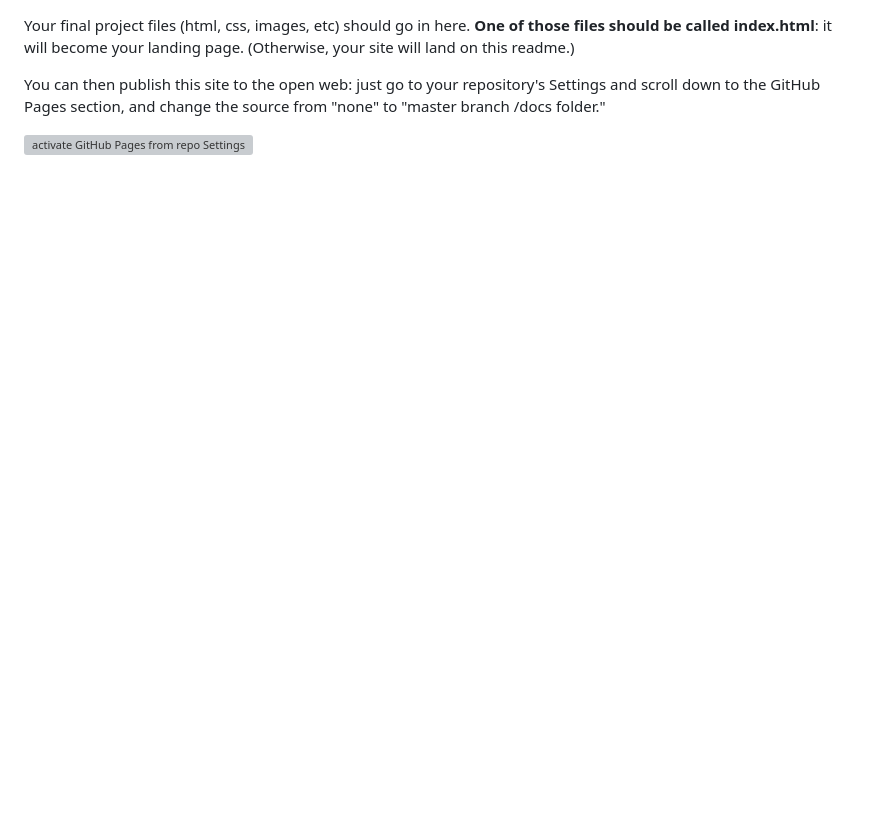
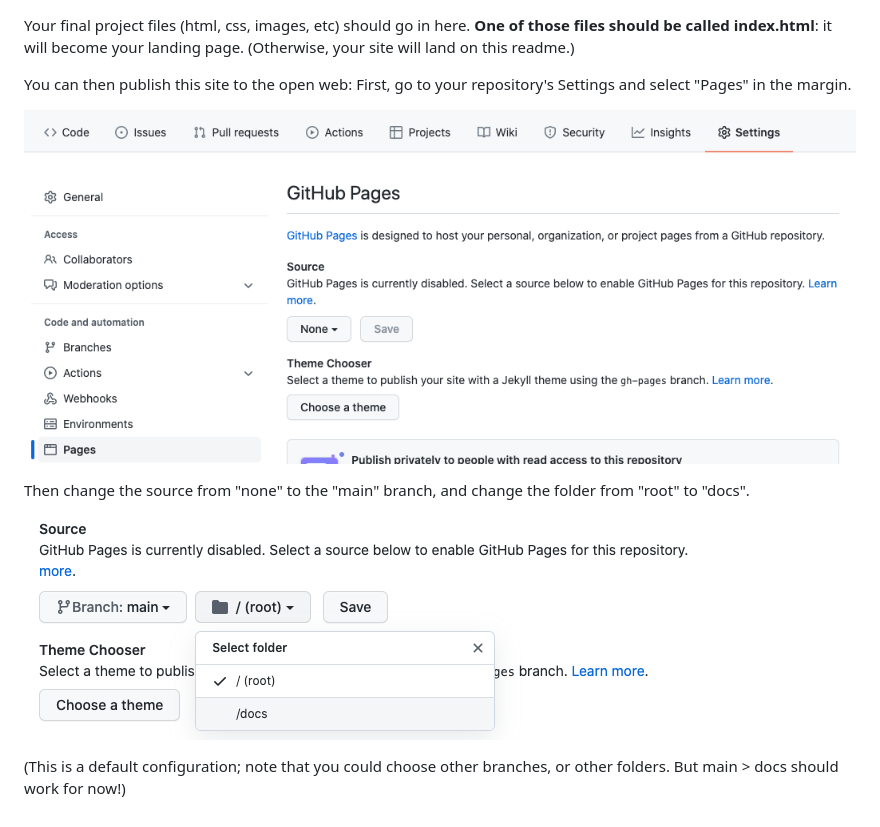
Before and after one commit to kfm24/webs2022spring, a Markdown page: docs/readme.md, the part around the change. Drawn GitHub-style; pictures changed too: github--setting-up-pages1.png (added), github--setting-up-pages2.png (added); blank space fills up the shorter version; grey boxes are pictures that could not be loaded.

Commit message:
update default documentation
e.g. screenshot of new GH Pages Settings location

```diff
--- a/docs/readme.md
+++ b/docs/readme.md
@@ -1,5 +1,11 @@
 Your final project files (html, css, images, etc) should go in here. **One of those files should be called index.html**: it will become your landing page. (Otherwise, your site will land on this readme.)
 
-You can then publish this site to the open web: just go to your repository's Settings and scroll down to the GitHub Pages section, and change the source from "none" to "master branch /docs folder."
+You can then publish this site to the open web: First, go to your repository's Settings and select "Pages" in the margin.
 
-![activate GitHub Pages from repo Settings by changing the source](https://github.com/benmiller314/cdm2020spring/blob/gh-pages/assets/img/github-pages-activate.gif?raw=true)
+![activate GitHub Pages from repo Settings by changing the source](../github--setting-up-pages1.png)
+
+Then change the source from "none" to the "main" branch, and change the folder from "root" to "docs".
+
+![activate GitHub Pages from repo Settings by changing the source](../github--setting-up-pages2.png)
+
+(This is a default configuration; note that you could choose other branches, or other folders. But main > docs should work for now!)
```
Also changed, not shown: 3 other files.
